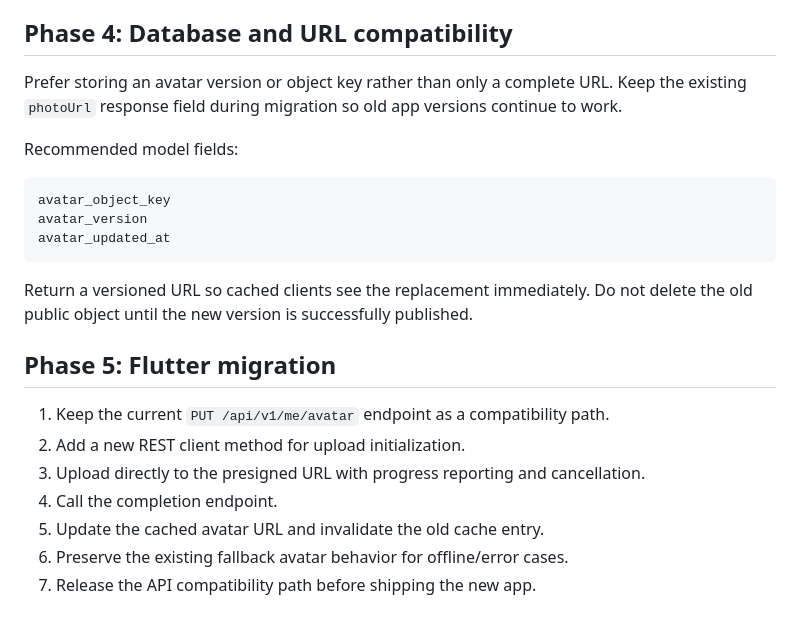
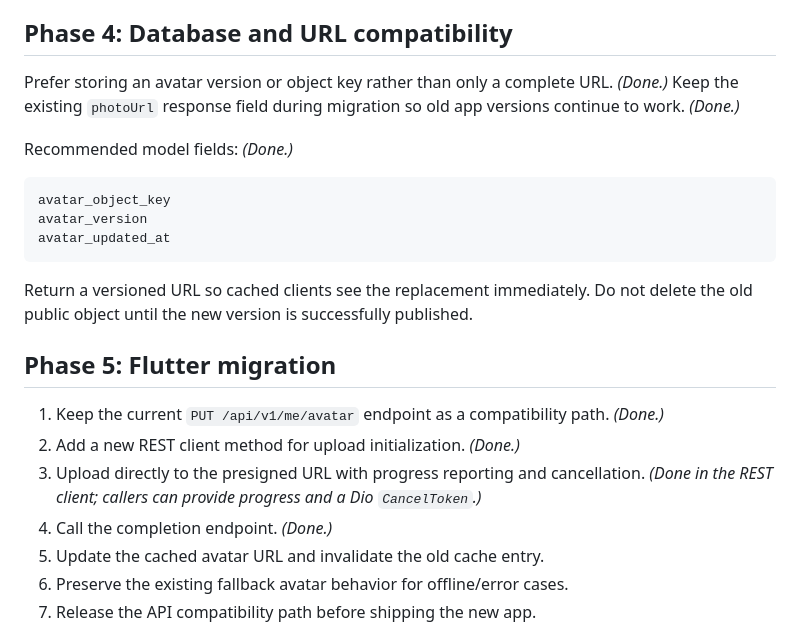
Before and after one commit to ekipma/docs, a Markdown page: todo/minio-avatar-upload-plan.md, the part around one of its changes. GitHub-like rendering.

````diff
--- a/todo/minio-avatar-upload-plan.md
+++ b/todo/minio-avatar-upload-plan.md
@@ -91,9 +91,9 @@ Reject completion when the object is missing, expired, too large, the contents a
 
 ## Phase 4: Database and URL compatibility
 
-Prefer storing an avatar version or object key rather than only a complete URL. Keep the existing `photoUrl` response field during migration so old app versions continue to work.
+Prefer storing an avatar version or object key rather than only a complete URL. *(Done.)* Keep the existing `photoUrl` response field during migration so old app versions continue to work. *(Done.)*
 
-Recommended model fields:
+Recommended model fields: *(Done.)*
 
 ```text
 avatar_object_key
@@ -105,10 +105,10 @@ Return a versioned URL so cached clients see the replacement immediately. Do not
 
 ## Phase 5: Flutter migration
 
-1. Keep the current `PUT /api/v1/me/avatar` endpoint as a compatibility path.
-2. Add a new REST client method for upload initialization.
-3. Upload directly to the presigned URL with progress reporting and cancellation.
-4. Call the completion endpoint.
+1. Keep the current `PUT /api/v1/me/avatar` endpoint as a compatibility path. *(Done.)*
+2. Add a new REST client method for upload initialization. *(Done.)*
+3. Upload directly to the presigned URL with progress reporting and cancellation. *(Done in the REST client; callers can provide progress and a Dio `CancelToken`.)*
+4. Call the completion endpoint. *(Done.)*
 5. Update the cached avatar URL and invalidate the old cache entry.
 6. Preserve the existing fallback avatar behavior for offline/error cases.
 7. Release the API compatibility path before shipping the new app.
````
Also changed, not shown: other parts of todo/minio-avatar-upload-plan.md (+12 -12 lines).
